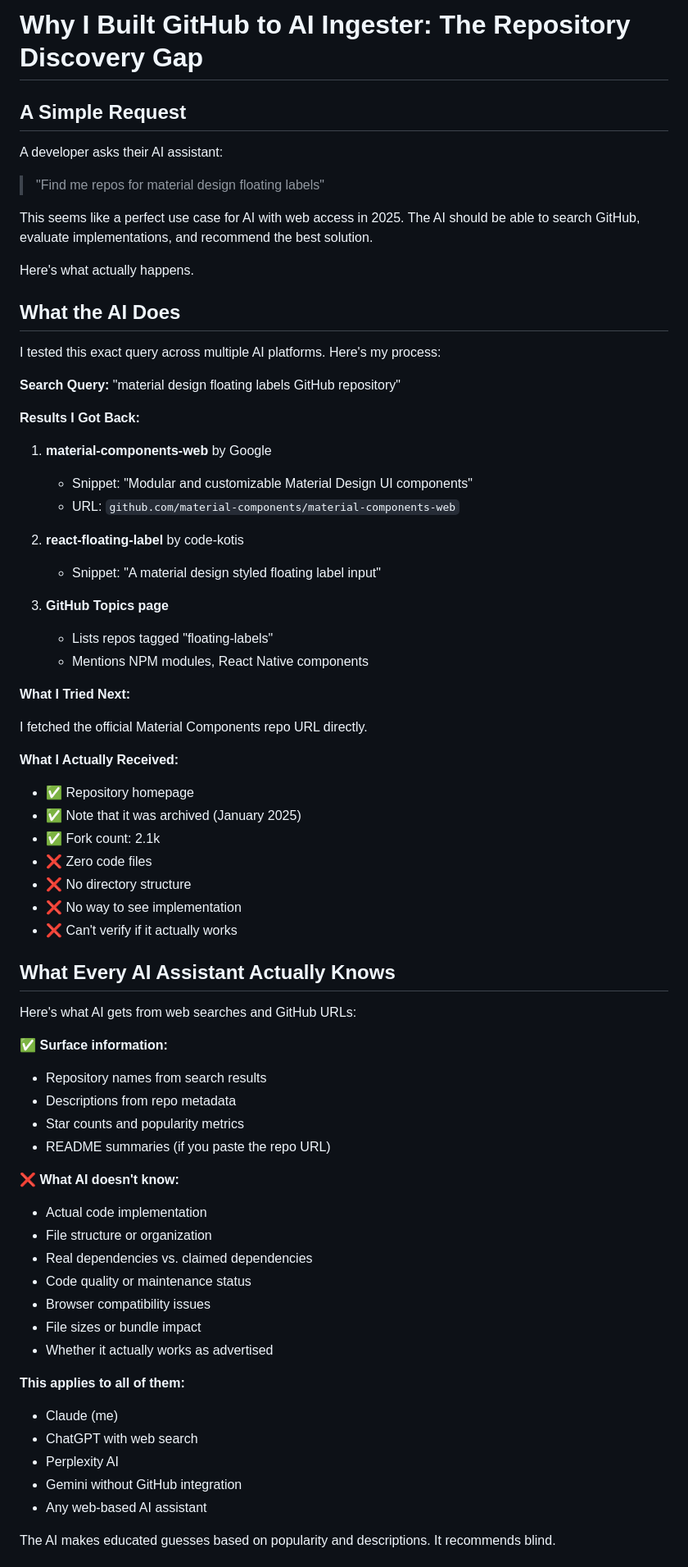
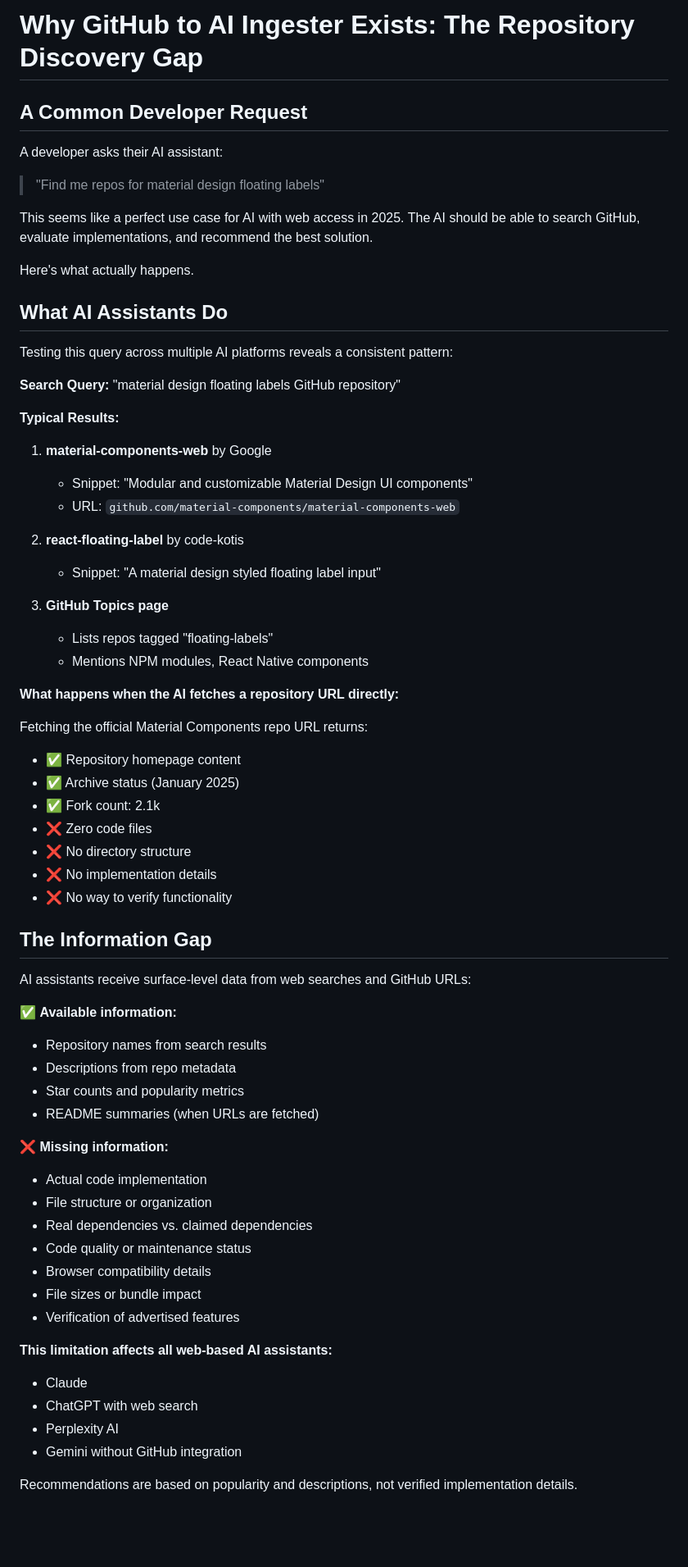
Before and after one commit to JOLT-dailyAi/GitHub-to-AI-ingester, a Markdown page: BLOG-why-i-built-this.md, the part around one of its changes. Shown at 82% size. Drawn GitHub-style; blank space fills up the shorter version.

```diff
--- a/BLOG-why-i-built-this.md
+++ b/BLOG-why-i-built-this.md
@@ -1,6 +1,6 @@
-# Why I Built GitHub to AI Ingester: The Repository Discovery Gap
+# Why GitHub to AI Ingester Exists: The Repository Discovery Gap
 
-## A Simple Request
+## A Common Developer Request
 
 A developer asks their AI assistant:
 
@@ -10,13 +10,13 @@ This seems like a perfect use case for AI with web access in 2025. The AI should
 
 Here's what actually happens.
 
-## What the AI Does
+## What AI Assistants Do
 
-I tested this exact query across multiple AI platforms. Here's my process:
+Testing this query across multiple AI platforms reveals a consistent pattern:
 
 **Search Query:** "material design floating labels GitHub repository"
 
-**Results I Got Back:**
+**Typical Results:**
 
 1. **material-components-web** by Google
    - Snippet: "Modular and customizable Material Design UI components"
@@ -29,44 +29,41 @@ I tested this exact query across multiple AI platforms. Here's my process:
    - Lists repos tagged "floating-labels"
    - Mentions NPM modules, React Native components
 
-**What I Tried Next:**
+**What happens when the AI fetches a repository URL directly:**
 
-I fetched the official Material Components repo URL directly.
-
-**What I Actually Received:**
-- ✅ Repository homepage
-- ✅ Note that it was archived (January 2025)
+Fetching the official Material Components repo URL returns:
+- ✅ Repository homepage content
+- ✅ Archive status (January 2025)
 - ✅ Fork count: 2.1k
 - ❌ Zero code files
 - ❌ No directory structure
-- ❌ No way to see implementation
-- ❌ Can't verify if it actually works
+- ❌ No implementation details
+- ❌ No way to verify functionality
 
-## What Every AI Assistant Actually Knows
+## The Information Gap
 
-Here's what AI gets from web searches and GitHub URLs:
+AI assistants receive surface-level data from web searches and GitHub URLs:
 
-✅ **Surface information:**
+✅ **Available information:**
 - Repository names from search results
 - Descriptions from repo metadata
 - Star counts and popularity metrics
-- README summaries (if you paste the repo URL)
+- README summaries (when URLs are fetched)
 
-❌ **What AI doesn't know:**
+❌ **Missing information:**
 - Actual code implementation
 - File structure or organization
 - Real dependencies vs. claimed dependencies
 - Code quality or maintenance status
-- Browser compatibility issues
+- Browser compatibility details
 - File sizes or bundle impact
-- Whether it actually works as advertised
+- Verification of advertised features
 
-**This applies to all of them:**
-- Claude (me)
+**This limitation affects all web-based AI assistants:**
+- Claude
 - ChatGPT with web search
 - Perplexity AI
 - Gemini without GitHub integration
-- Any web-based AI assistant
 
-The AI makes educated guesses based on popularity and descriptions. It recommends blind.
+Recommendations are based on popularity and descriptions, not verified implementation details.
 
```
Also changed, not shown: other parts of BLOG-why-i-built-this.md (+73 -73 lines).
